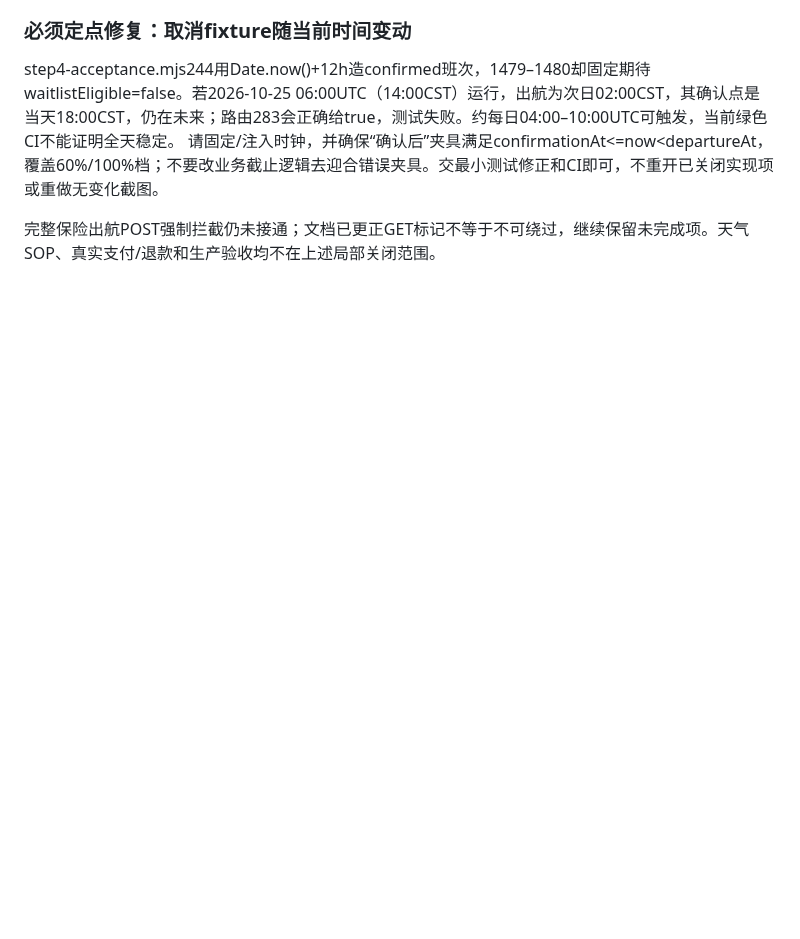
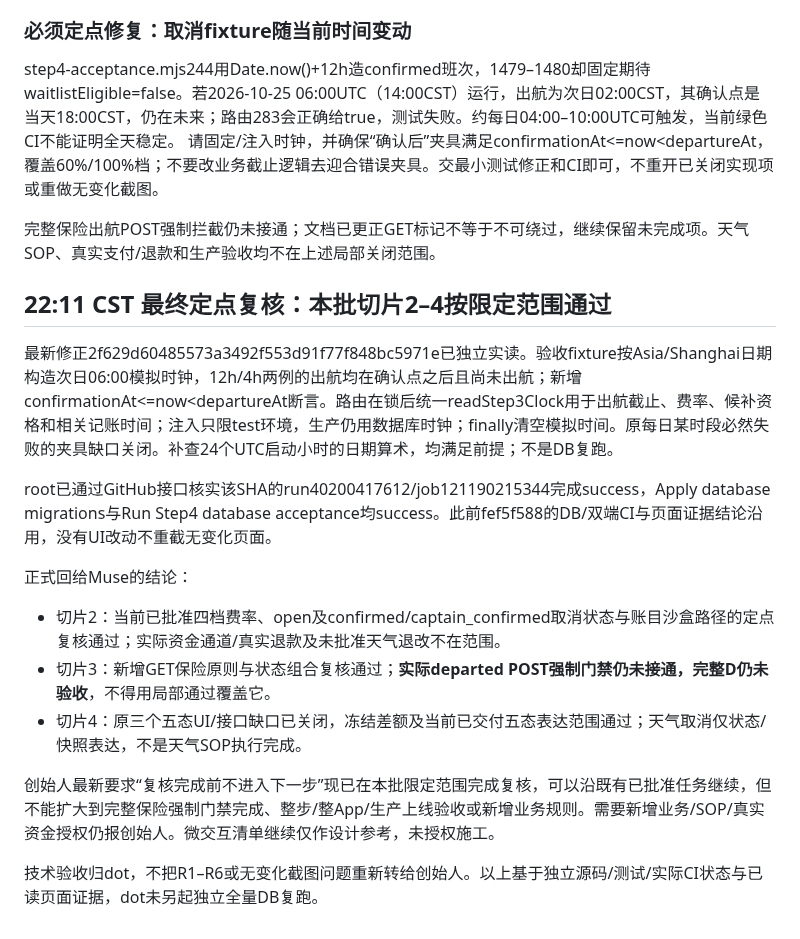
Before and after one commit to mikaozhao-dot/qingdao-fishing-app, a Markdown page: docs/dot-step4-slices2-4-review-2026-10-25.md, the part around the change. Drawn GitHub-style; blank space fills up the shorter version.

Commit message:
docs: dot closes deterministic cutoff test and completes scoped slices2-4 review

```diff
--- a/docs/dot-step4-slices2-4-review-2026-10-25.md
+++ b/docs/dot-step4-slices2-4-review-2026-10-25.md
@@ -49,3 +49,19 @@ step4-acceptance.mjs244用Date.now()+12h造confirmed班次，1479–1480却固
 请固定/注入时钟，并确保“确认后”夹具满足confirmationAt<=now<departureAt，覆盖60%/100%档；不要改业务截止逻辑去迎合错误夹具。交最小测试修正和CI即可，不重开已关闭实现项或重做无变化截图。
 
 完整保险出航POST强制拦截仍未接通；文档已更正GET标记不等于不可绕过，继续保留未完成项。天气SOP、真实支付/退款和生产验收均不在上述局部关闭范围。
+
+
+## 22:11 CST 最终定点复核：本批切片2–4按限定范围通过
+
+最新修正2f629d60485573a3492f553d91f77f848bc5971e已独立实读。验收fixture按Asia/Shanghai日期构造次日06:00模拟时钟，12h/4h两例的出航均在确认点之后且尚未出航；新增confirmationAt<=now<departureAt断言。路由在锁后统一readStep3Clock用于出航截止、费率、候补资格和相关记账时间；注入只限test环境，生产仍用数据库时钟；finally清空模拟时间。原每日某时段必然失败的夹具缺口关闭。补查24个UTC启动小时的日期算术，均满足前提；不是DB复跑。
+
+root已通过GitHub接口核实该SHA的run40200417612/job121190215344完成success，Apply database migrations与Run Step4 database acceptance均success。此前fef5f588的DB/双端CI与页面证据结论沿用，没有UI改动不重截无变化页面。
+
+正式回给Muse的结论：
+- 切片2：当前已批准四档费率、open及confirmed/captain_confirmed取消状态与账目沙盒路径的定点复核通过；实际资金通道/真实退款及未批准天气退改不在范围。
+- 切片3：新增GET保险原则与状态组合复核通过；**实际departed POST强制门禁仍未接通，完整D仍未验收**，不得用局部通过覆盖它。
+- 切片4：原三个五态UI/接口缺口已关闭，冻结差额及当前已交付五态表达范围通过；天气取消仅状态/快照表达，不是天气SOP执行完成。
+
+创始人最新要求“复核完成前不进入下一步”现已在本批限定范围完成复核，可以沿既有已批准任务继续，但不能扩大到完整保险强制门禁完成、整步/整App/生产上线验收或新增业务规则。需要新增业务/SOP/真实资金授权仍报创始人。微交互清单继续仅作设计参考，未授权施工。
+
+技术验收归dot，不把R1–R6或无变化截图问题重新转给创始人。以上基于独立源码/测试/实际CI状态与已读页面证据，dot未另起独立全量DB复跑。
```
